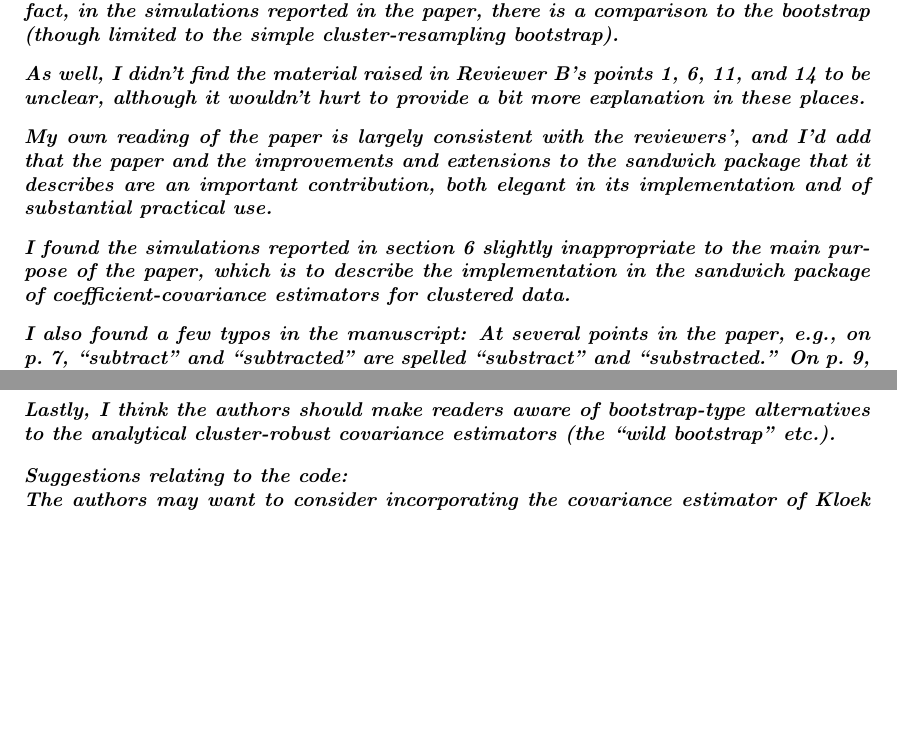
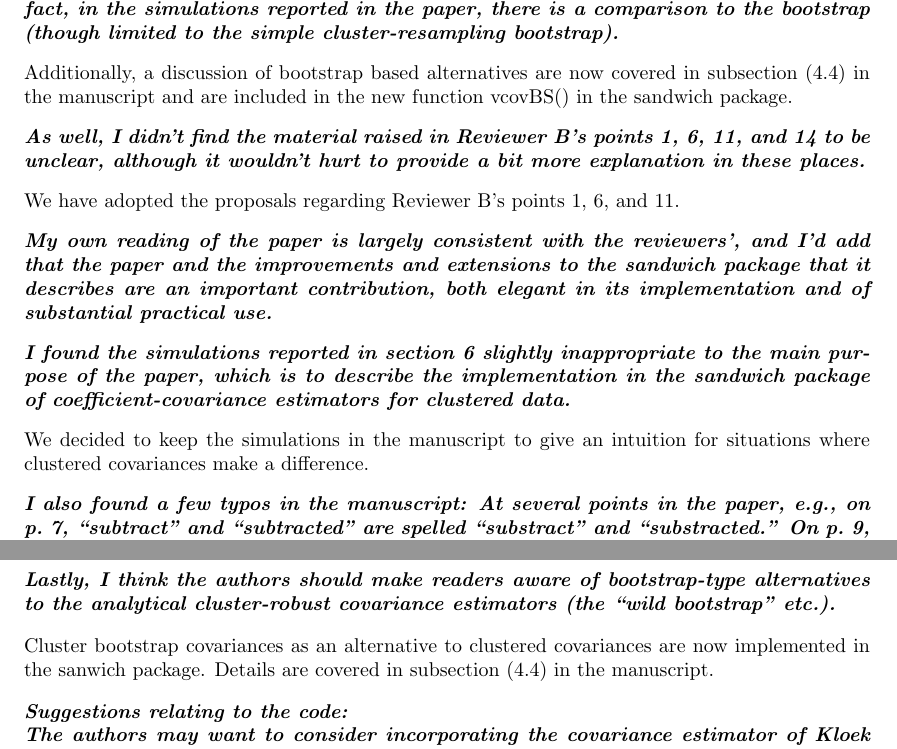
Before and after one commit to r-forge/sandwich, a LaTeX document (pkg/paper/JSS-CL/sandwichCL-rejoinder.tex): two parts of pages 1 and 2 of 4, joined at a grey line, cut so that both start at the same text, the shorter picture padded with empty space. Compiled offline with pdfLaTeX.

Commit message:
work on rejoinder
git-svn-id: svn://svn.r-forge.r-project.org/svnroot/sandwich@387 82024d28-4ff0-0310-8bd4-ba695345edfc

```diff
--- a/pkg/paper/JSS-CL/sandwichCL-rejoinder.tex
+++ b/pkg/paper/JSS-CL/sandwichCL-rejoinder.tex
@@ -26,9 +26,17 @@ limited to the simple cluster-resampling bootstrap).}}
 
 \medskip
 
+Additionally, a discussion of bootstrap based alternatives are now covered in subsection (4.4) in the manuscript and are included in the new function vcovBS() in the sandwich package.
+
+\medskip
+
 \textbf{\textit{As well, I didn't find the material raised in Reviewer B's points 1, 6, 11,
 and 14 to be unclear, although it wouldn't hurt to provide a bit more
 explanation in these places.}}
+
+\medskip
+
+We have adopted the proposals regarding Reviewer B's points 1, 6, and 11.
 
 \medskip
 
@@ -42,6 +50,10 @@ implementation and of substantial practical use.}}
 \textbf{\textit{I found the simulations reported in section 6 slightly inappropriate to the
 main purpose of the paper, which is to describe the implementation in the
 sandwich package of coefficient-covariance estimators for clustered data.}}
+
+\medskip
+
+We decided to keep the simulations in the manuscript to give an intuition for situations where clustered covariances make a difference.
 
 \medskip
 
@@ -102,6 +114,10 @@ Changed to ``the number of clusters G must be large enough''.
 \medskip
 
 \textbf{\textit{Lastly, I think the authors should make readers aware of bootstrap-type alternatives to the analytical cluster-robust covariance estimators (the ``wild bootstrap'' etc.).}}
+
+\medskip
+
+Cluster bootstrap covariances as an alternative to clustered covariances are now implemented in the sanwich package. Details are covered in subsection (4.4) in the manuscript.
 
 \medskip
 
```
